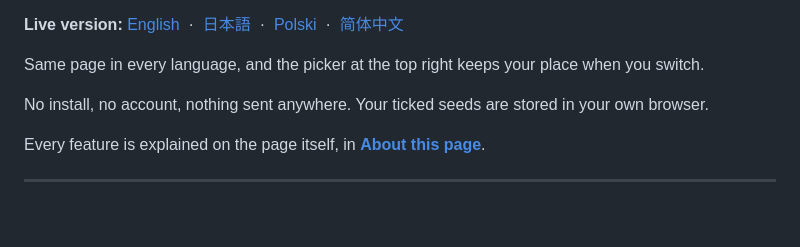
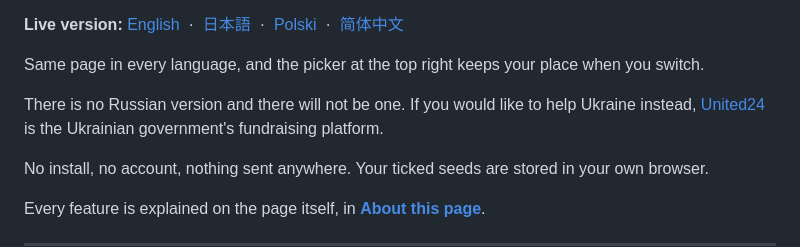
Before and after one commit to paner91-ux/gtnh-cropsnh-planner, a Markdown page: README.md, the part around the change. Drawn GitHub-style; blank space fills up the shorter version.

Commit message:
Say plainly that there will be no Russian version
The decision was already made; leaving it unsaid only invites the question.
Pointing at United24 in the same breath makes it a position rather than an
omission, and a reader who wants a translation is told so outright instead
of clicking a language link that turns out to be something else.

```diff
--- a/README.md
+++ b/README.md
@@ -13,6 +13,9 @@ which biome to build the farm in.
 &nbsp;·&nbsp; [简体中文](https://paner91-ux.github.io/gtnh-cropsnh-planner/zh/)
 
 Same page in every language, and the picker at the top right keeps your place when you switch.
+
+There is no Russian version and there will not be one. If you would like to help Ukraine instead,
+[United24](https://u24.gov.ua/) is the Ukrainian government's fundraising platform.
 
 No install, no account, nothing sent anywhere. Your ticked seeds are stored in your own browser.
 
```
